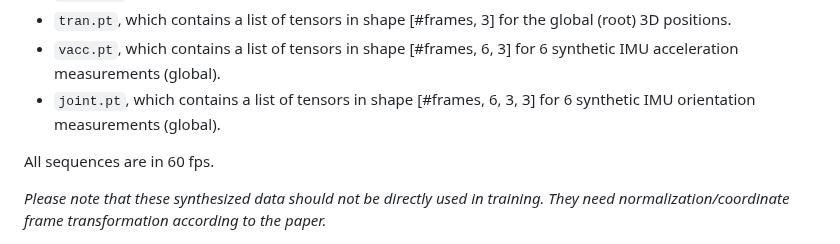
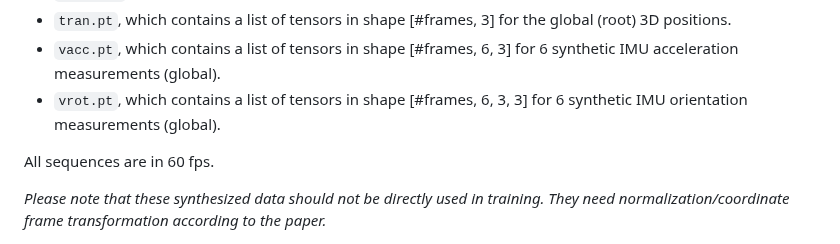
Before and after one commit to Xinyu-Yi/TransPose, a Markdown page: README.md, the part around the change. GitHub-like rendering.

Commit message:
Correct a typo of joint.pt by vrot.pt

```diff
--- a/README.md
+++ b/README.md
@@ -163,7 +163,7 @@ The saved files are:
 - `shape.pt`, which contains a list of tensors in shape [10] for the subject shape (SMPL parameter).
 - `tran.pt`, which contains a list of tensors in shape [#frames, 3] for the global (root) 3D positions.
 - `vacc.pt`, which contains a list of tensors in shape [#frames, 6, 3] for 6 synthetic IMU acceleration measurements (global).
-- `joint.pt`, which contains a list of tensors in shape [#frames, 6, 3, 3] for 6 synthetic IMU orientation measurements (global).
+- `vrot.pt`, which contains a list of tensors in shape [#frames, 6, 3, 3] for 6 synthetic IMU orientation measurements (global).
 
 All sequences are in 60 fps.
 
```
